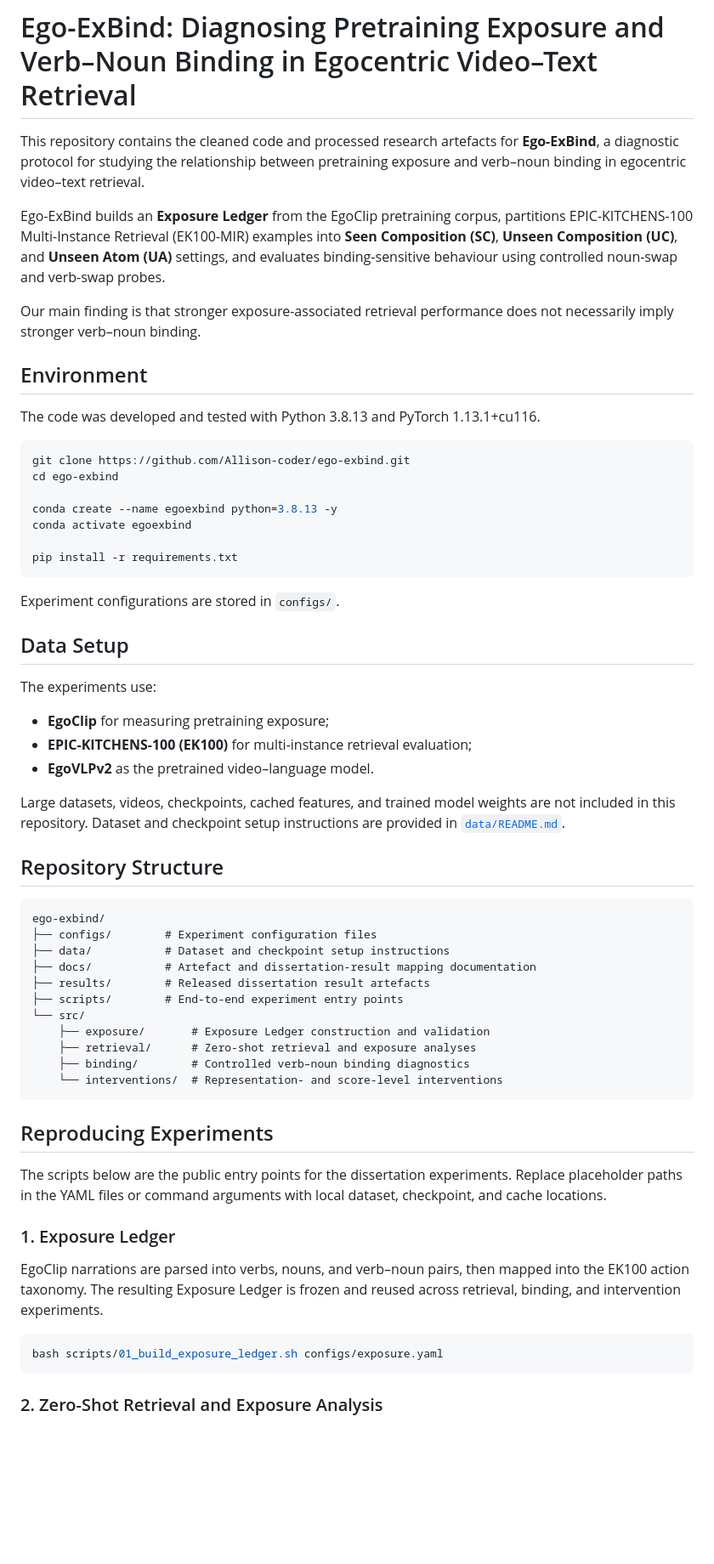
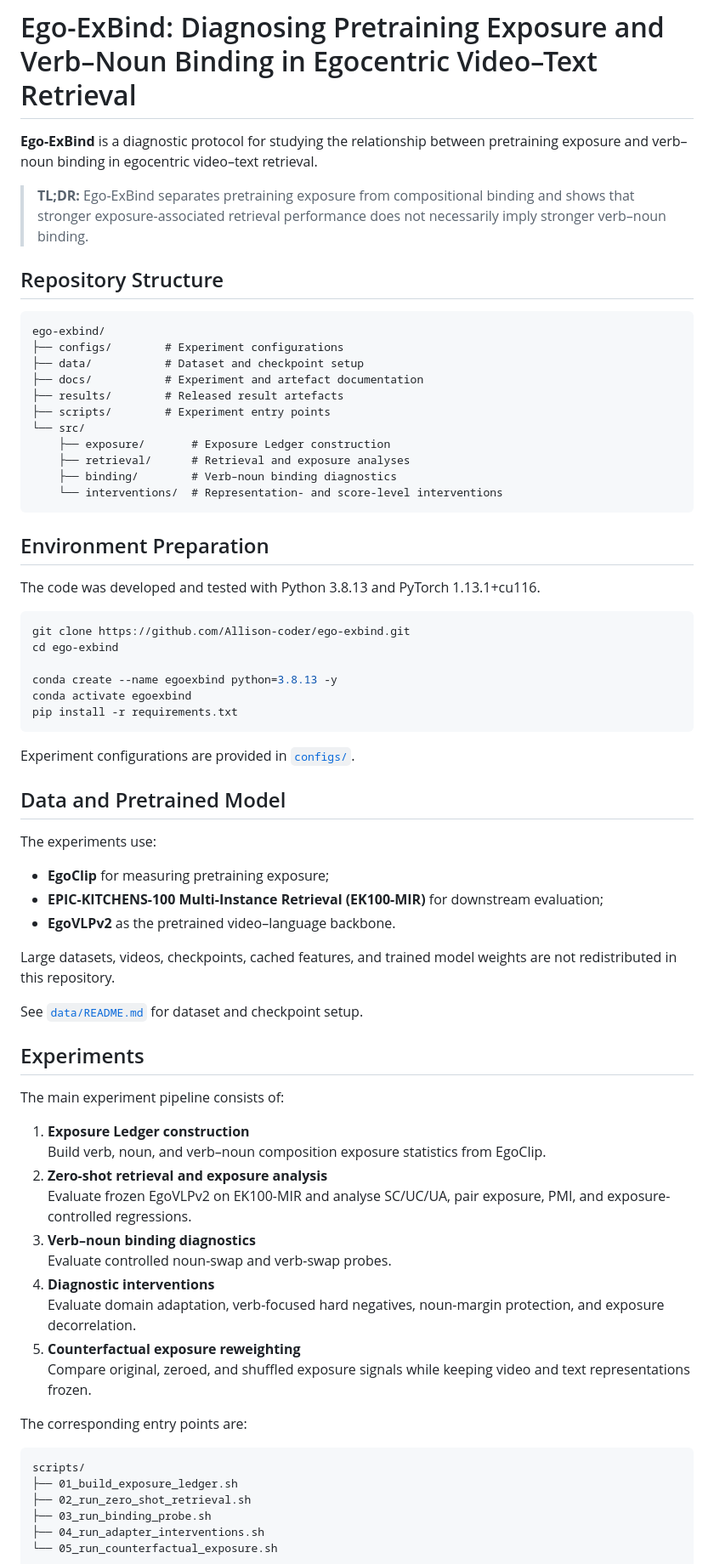
Before and after one commit to Allison-coder/ego-exbind, a Markdown page: README.md, the part around one of its changes. Shown at 85% size. Drawn GitHub-style; blank space fills up the shorter version.

Commit message:
Refine README presentation

````diff
--- a/README.md
+++ b/README.md
@@ -1,12 +1,26 @@
 # Ego-ExBind: Diagnosing Pretraining Exposure and Verb–Noun Binding in Egocentric Video–Text Retrieval
 
-This repository contains the cleaned code and processed research artefacts for **Ego-ExBind**, a diagnostic protocol for studying the relationship between pretraining exposure and verb–noun binding in egocentric video–text retrieval.
+**Ego-ExBind** is a diagnostic protocol for studying the relationship between pretraining exposure and verb–noun binding in egocentric video–text retrieval.
 
-Ego-ExBind builds an **Exposure Ledger** from the EgoClip pretraining corpus, partitions EPIC-KITCHENS-100 Multi-Instance Retrieval (EK100-MIR) examples into **Seen Composition (SC)**, **Unseen Composition (UC)**, and **Unseen Atom (UA)** settings, and evaluates binding-sensitive behaviour using controlled noun-swap and verb-swap probes.
+> **TL;DR:** Ego-ExBind separates pretraining exposure from compositional binding and shows that stronger exposure-associated retrieval performance does not necessarily imply stronger verb–noun binding.
 
-Our main finding is that stronger exposure-associated retrieval performance does not necessarily imply stronger verb–noun binding.
+## Repository Structure
 
-## Environment
+```text
+ego-exbind/
+├── configs/        # Experiment configurations
+├── data/           # Dataset and checkpoint setup
+├── docs/           # Experiment and artefact documentation
+├── results/        # Released result artefacts
+├── scripts/        # Experiment entry points
+└── src/
+    ├── exposure/       # Exposure Ledger construction
+    ├── retrieval/      # Retrieval and exposure analyses
+    ├── binding/        # Verb–noun binding diagnostics
+    └── interventions/  # Representation- and score-level interventions
+```
+
+## Environment Preparation
 
 The code was developed and tested with Python 3.8.13 and PyTorch 1.13.1+cu116.
 
@@ -16,49 +30,46 @@ cd ego-exbind
 
 conda create --name egoexbind python=3.8.13 -y
 conda activate egoexbind
-
 pip install -r requirements.txt
 ```
 
-Experiment configurations are stored in `configs/`.
+Experiment configurations are provided in [`configs/`](configs/).
 
-## Data Setup
+## Data and Pretrained Model
 
 The experiments use:
 
 - **EgoClip** for measuring pretraining exposure;
-- **EPIC-KITCHENS-100 (EK100)** for multi-instance retrieval evaluation;
-- **EgoVLPv2** as the pretrained video–language model.
+- **EPIC-KITCHENS-100 Multi-Instance Retrieval (EK100-MIR)** for downstream evaluation;
+- **EgoVLPv2** as the pretrained video–language backbone.
 
-Large datasets, videos, checkpoints, cached features, and trained model weights are not included in this repository. Dataset and checkpoint setup instructions are provided in [`data/README.md`](data/README.md).
+Large datasets, videos, checkpoints, cached features, and trained model weights are not redistributed in this repository.
 
-## Repository Structure
+See [`data/README.md`](data/README.md) for dataset and checkpoint setup.
+
+## Experiments
+
+The main experiment pipeline consists of:
+
+1. **Exposure Ledger construction**
+   Build verb, noun, and verb–noun composition exposure statistics from EgoClip.
+2. **Zero-shot retrieval and exposure analysis**
+   Evaluate frozen EgoVLPv2 on EK100-MIR and analyse SC/UC/UA, pair exposure, PMI, and exposure-controlled regressions.
+3. **Verb–noun binding diagnostics**
+   Evaluate controlled noun-swap and verb-swap probes.
+4. **Diagnostic interventions**
+   Evaluate domain adaptation, verb-focused hard negatives, noun-margin protection, and exposure decorrelation.
+5. **Counterfactual exposure reweighting**
+   Compare original, zeroed, and shuffled exposure signals while keeping video and text representations frozen.
+
+The corresponding entry points are:
 
 ```text
-ego-exbind/
-├── configs/        # Experiment configuration files
-├── data/           # Dataset and checkpoint setup instructions
-├── docs/           # Artefact and dissertation-result mapping documentation
-├── results/        # Released dissertation result artefacts
-├── scripts/        # End-to-end experiment entry points
-└── src/
-    ├── exposure/       # Exposure Ledger construction and validation
-    ├── retrieval/      # Zero-shot retrieval and exposure analyses
-    ├── binding/        # Controlled verb–noun binding diagnostics
-    └── interventions/  # Representation- and score-level interventions
+scripts/
+├── 01_build_exposure_ledger.sh
+├── 02_run_zero_shot_retrieval.sh
+├── 03_run_binding_probe.sh
+├── 04_run_adapter_interventions.sh
+└── 05_run_counterfactual_exposure.sh
 ```
 
-## Reproducing Experiments
-
-The scripts below are the public entry points for the dissertation experiments. Replace placeholder paths in the YAML files or command arguments with local dataset, checkpoint, and cache locations.
-
-### 1. Exposure Ledger
-
-EgoClip narrations are parsed into verbs, nouns, and verb–noun pairs, then mapped into the EK100 action taxonomy. The resulting Exposure Ledger is frozen and reused across retrieval, binding, and intervention experiments.
-
-```bash
-bash scripts/01_build_exposure_ledger.sh configs/exposure.yaml
-```
-
-### 2. Zero-Shot Retrieval and Exposure Analysis
-
````
Also changed, not shown: other parts of README.md (+7 -62 lines).
